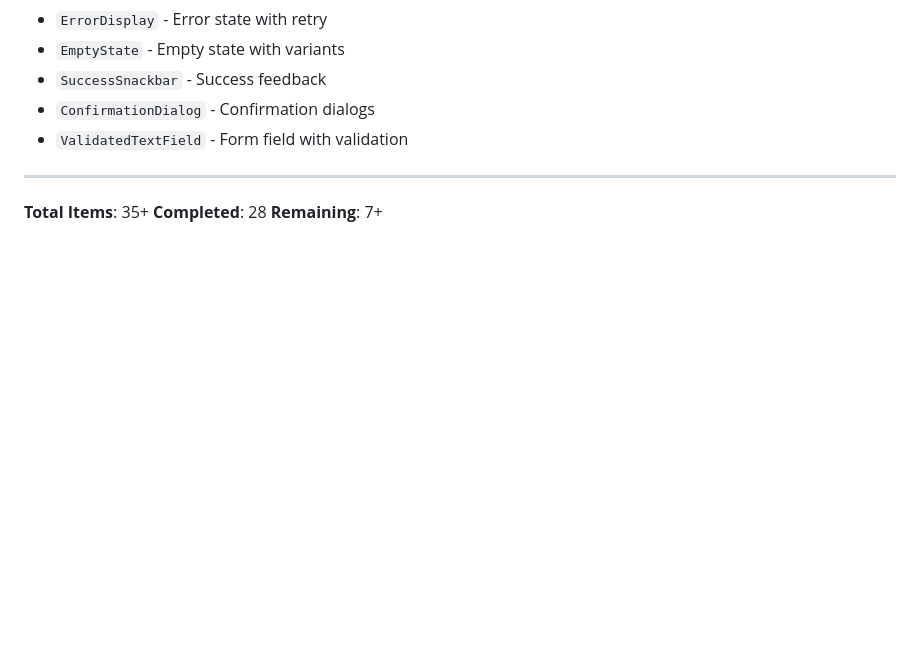
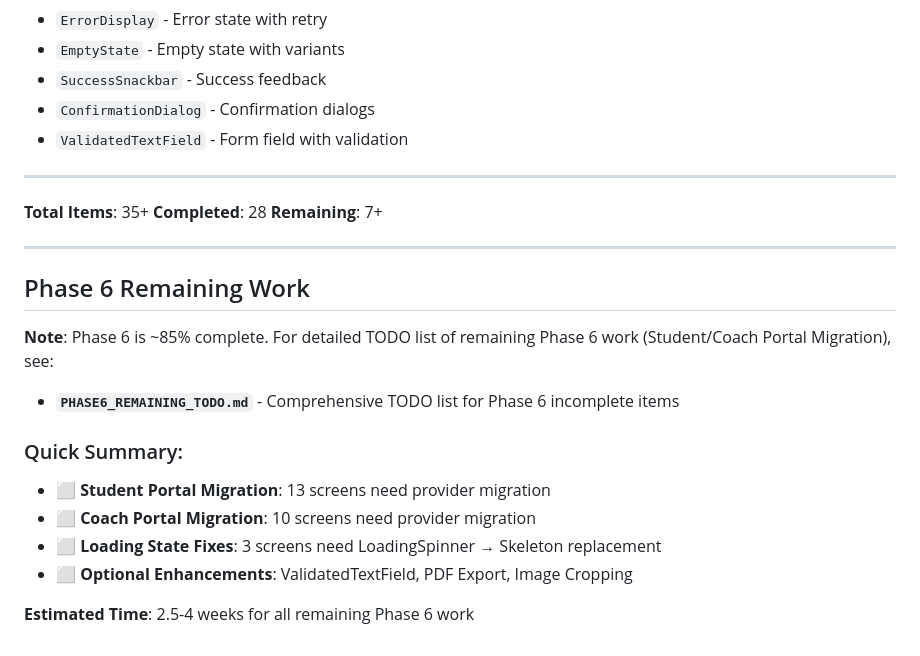
Before and after one commit to ARSHITHbabu/shuttler, a Markdown page: Documents/TODO_LIST.md, the part around the change. Drawn GitHub-style; blank space fills up the shorter version.

Commit message:
Add Phase 6 Remaining TODO List for Student and Coach Portal Migration

```diff
--- a/Documents/TODO_LIST.md
+++ b/Documents/TODO_LIST.md
@@ -254,3 +254,18 @@
 **Total Items**: 35+
 **Completed**: 28
 **Remaining**: 7+
+
+---
+
+## Phase 6 Remaining Work
+
+**Note**: Phase 6 is ~85% complete. For detailed TODO list of remaining Phase 6 work (Student/Coach Portal Migration), see:
+- **`PHASE6_REMAINING_TODO.md`** - Comprehensive TODO list for Phase 6 incomplete items
+
+### Quick Summary:
+- ⬜ **Student Portal Migration**: 13 screens need provider migration
+- ⬜ **Coach Portal Migration**: 10 screens need provider migration
+- ⬜ **Loading State Fixes**: 3 screens need LoadingSpinner → Skeleton replacement
+- ⬜ **Optional Enhancements**: ValidatedTextField, PDF Export, Image Cropping
+
+**Estimated Time**: 2.5-4 weeks for all remaining Phase 6 work
```
Also changed, not shown: Documents/PHASE6_REMAINING_TODO.md (added, +532 -0 lines).
